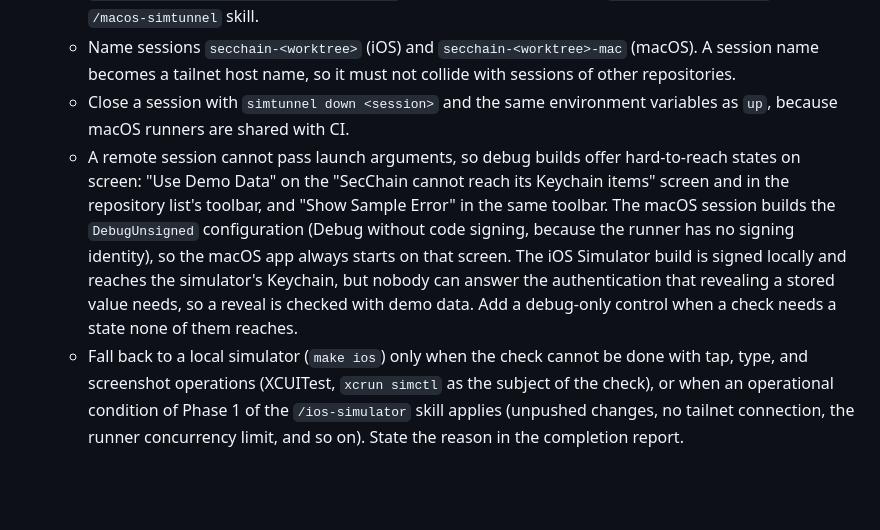
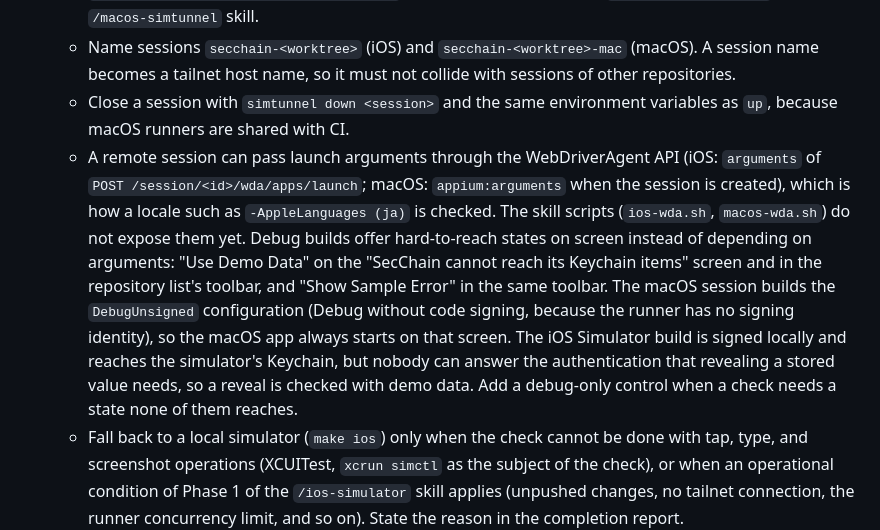
Before and after one commit to bannzai/SecChain, a Markdown page: AGENTS.md, the part around the change. Drawn GitHub-style; blank space fills up the shorter version.

Commit message:
docs: 遠隔のセッションでも WDA の API で起動引数を渡せることに AGENTS.md を訂正する

```diff
--- a/AGENTS.md
+++ b/AGENTS.md
@@ -36,7 +36,7 @@ Follow `.claude/rules/secret-handling.md` during verification: use fake values a
   - macOS: the same command with `SIMTUNNEL_WORKFLOW=macos-app-session.yml` starts `.github/workflows/macos-app-session.yml`. Operate and capture with `scripts/macos-wda.sh` of the `/macos-simtunnel` skill.
   - Name sessions `secchain-<worktree>` (iOS) and `secchain-<worktree>-mac` (macOS). A session name becomes a tailnet host name, so it must not collide with sessions of other repositories.
   - Close a session with `simtunnel down <session>` and the same environment variables as `up`, because macOS runners are shared with CI.
-  - A remote session cannot pass launch arguments, so debug builds offer hard-to-reach states on screen: "Use Demo Data" on the "SecChain cannot reach its Keychain items" screen and in the repository list's toolbar, and "Show Sample Error" in the same toolbar. The macOS session builds the `DebugUnsigned` configuration (Debug without code signing, because the runner has no signing identity), so the macOS app always starts on that screen. The iOS Simulator build is signed locally and reaches the simulator's Keychain, but nobody can answer the authentication that revealing a stored value needs, so a reveal is checked with demo data. Add a debug-only control when a check needs a state none of them reaches.
+  - A remote session can pass launch arguments through the WebDriverAgent API (iOS: `arguments` of `POST /session/<id>/wda/apps/launch`; macOS: `appium:arguments` when the session is created), which is how a locale such as `-AppleLanguages (ja)` is checked. The skill scripts (`ios-wda.sh`, `macos-wda.sh`) do not expose them yet. Debug builds offer hard-to-reach states on screen instead of depending on arguments: "Use Demo Data" on the "SecChain cannot reach its Keychain items" screen and in the repository list's toolbar, and "Show Sample Error" in the same toolbar. The macOS session builds the `DebugUnsigned` configuration (Debug without code signing, because the runner has no signing identity), so the macOS app always starts on that screen. The iOS Simulator build is signed locally and reaches the simulator's Keychain, but nobody can answer the authentication that revealing a stored value needs, so a reveal is checked with demo data. Add a debug-only control when a check needs a state none of them reaches.
   - Fall back to a local simulator (`make ios`) only when the check cannot be done with tap, type, and screenshot operations (XCUITest, `xcrun simctl` as the subject of the check), or when an operational condition of Phase 1 of the `/ios-simulator` skill applies (unpushed changes, no tailnet connection, the runner concurrency limit, and so on). State the reason in the completion report.
 
 ## Xcode project
```
